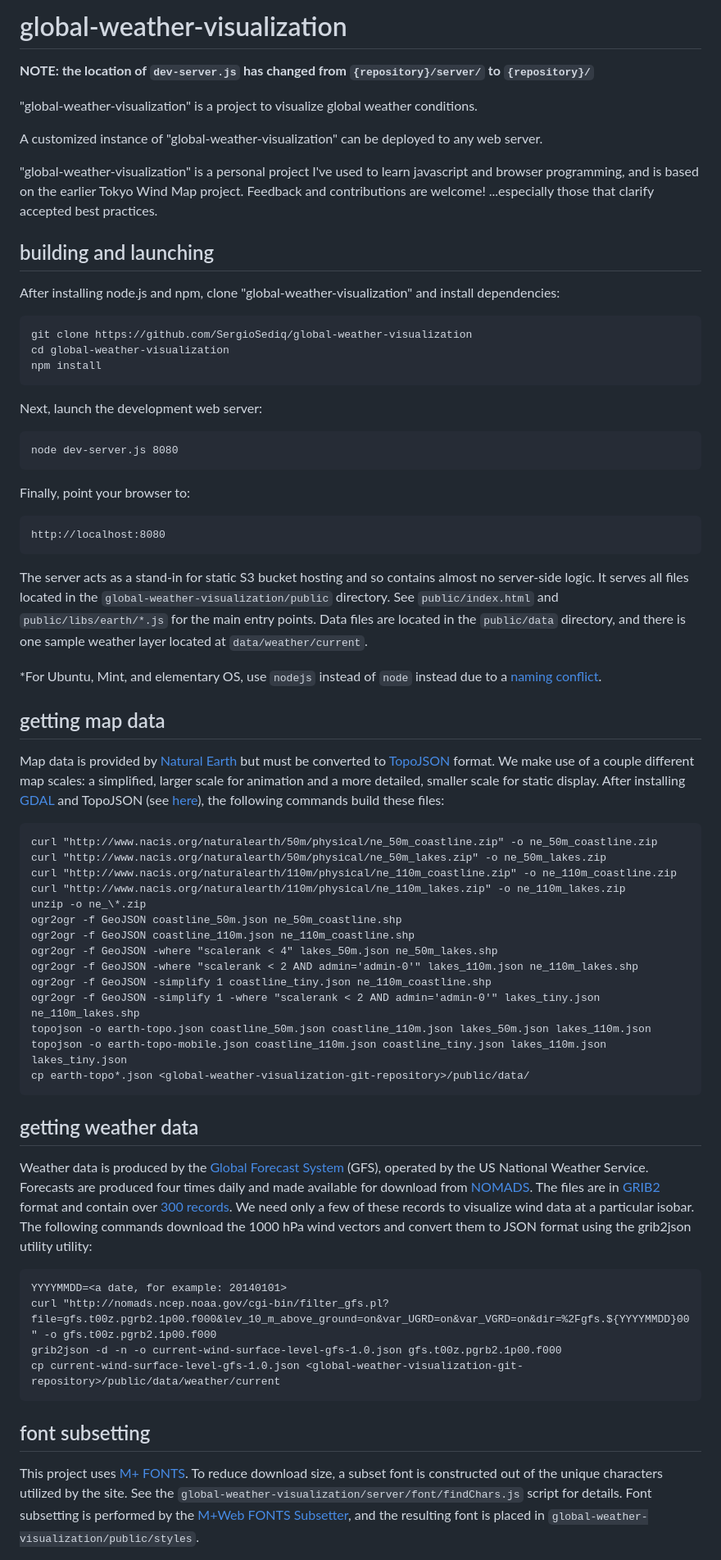
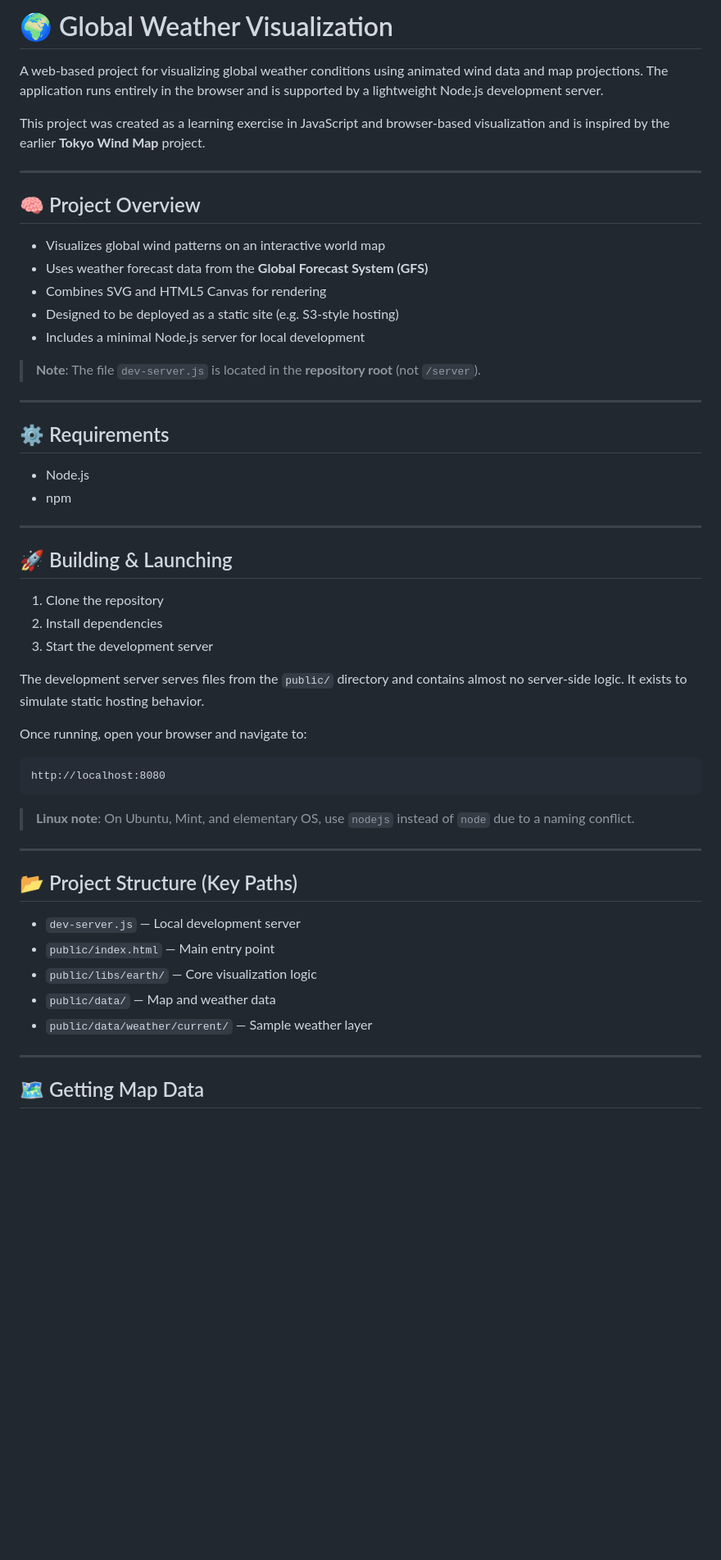
Before and after one commit to SergioSediq/global-weather-visualisation, a Markdown page: README.md, the part around one of its changes. Shown at 82% size. Rendered like a GitHub page; blank space fills up the shorter version.

````diff
--- a/README.md
+++ b/README.md
@@ -1,85 +1,57 @@
-global-weather-visualization
-============================
+# 🌍 Global Weather Visualization
 
-**NOTE: the location of `dev-server.js` has changed from `{repository}/server/` to `{repository}/`**
+A web-based project for visualizing global weather conditions using animated wind data and map projections. The application runs entirely in the browser and is supported by a lightweight Node.js development server.
 
-"global-weather-visualization" is a project to visualize global weather conditions.
+This project was created as a learning exercise in JavaScript and browser-based visualization and is inspired by the earlier **Tokyo Wind Map** project.
 
-A customized instance of "global-weather-visualization" can be deployed to any web server.
+---
 
-"global-weather-visualization" is a personal project I've used to learn javascript and browser programming, and is based on the earlier
-Tokyo Wind Map project.  Feedback and contributions are welcome! ...especially
-those that clarify accepted best practices.
+## 🧠 Project Overview
 
-building and launching
-----------------------
+* Visualizes global wind patterns on an interactive world map
+* Uses weather forecast data from the **Global Forecast System (GFS)**
+* Combines SVG and HTML5 Canvas for rendering
+* Designed to be deployed as a static site (e.g. S3-style hosting)
+* Includes a minimal Node.js server for local development
 
-After installing node.js and npm, clone "global-weather-visualization" and install dependencies:
+> **Note**: The file `dev-server.js` is located in the **repository root** (not `/server`).
 
-    git clone https://github.com/SergioSediq/global-weather-visualization
-    cd global-weather-visualization
-    npm install
+---
 
-Next, launch the development web server:
+## ⚙️ Requirements
 
-    node dev-server.js 8080
+* Node.js
+* npm
 
-Finally, point your browser to:
+---
 
-    http://localhost:8080
+## 🚀 Building & Launching
 
-The server acts as a stand-in for static S3 bucket hosting and so contains almost no server-side logic. It
-serves all files located in the `global-weather-visualization/public` directory. See `public/index.html` and `public/libs/earth/*.js`
-for the main entry points. Data files are located in the `public/data` directory, and there is one sample
-weather layer located at `data/weather/current`.
+1. Clone the repository
+2. Install dependencies
+3. Start the development server
 
-*For Ubuntu, Mint, and elementary OS, use `nodejs` instead of `node` instead due to a [naming conflict](https://github.com/joyent/node/wiki/Installing-Node.js-via-package-manager#ubuntu-mint-elementary-os).
+The development server serves files from the `public/` directory and contains almost no server-side logic. It exists to simulate static hosting behavior.
 
-getting map data
-----------------
+Once running, open your browser and navigate to:
 
-Map data is provided by [Natural Earth](http://www.naturalearthdata.com) but must be converted to
-[TopoJSON](https://github.com/mbostock/topojson/wiki) format. We make use of a couple different map scales: a
-simplified, larger scale for animation and a more detailed, smaller scale for static display. After installing
-[GDAL](http://www.gdal.org/) and TopoJSON (see [here](http://bost.ocks.org/mike/map/#installing-tools)), the
-following commands build these files:
+```
+http://localhost:8080
+```
 
-    curl "http://www.nacis.org/naturalearth/50m/physical/ne_50m_coastline.zip" -o ne_50m_coastline.zip
-    curl "http://www.nacis.org/naturalearth/50m/physical/ne_50m_lakes.zip" -o ne_50m_lakes.zip
-    curl "http://www.nacis.org/naturalearth/110m/physical/ne_110m_coastline.zip" -o ne_110m_coastline.zip
-    curl "http://www.nacis.org/naturalearth/110m/physical/ne_110m_lakes.zip" -o ne_110m_lakes.zip
-    unzip -o ne_\*.zip
-    ogr2ogr -f GeoJSON coastline_50m.json ne_50m_coastline.shp
-    ogr2ogr -f GeoJSON coastline_110m.json ne_110m_coastline.shp
-    ogr2ogr -f GeoJSON -where "scalerank < 4" lakes_50m.json ne_50m_lakes.shp
-    ogr2ogr -f GeoJSON -where "scalerank < 2 AND admin='admin-0'" lakes_110m.json ne_110m_lakes.shp
-    ogr2ogr -f GeoJSON -simplify 1 coastline_tiny.json ne_110m_coastline.shp
-    ogr2ogr -f GeoJSON -simplify 1 -where "scalerank < 2 AND admin='admin-0'" lakes_tiny.json ne_110m_lakes.shp
-    topojson -o earth-topo.json coastline_50m.json coastline_110m.json lakes_50m.json lakes_110m.json
-    topojson -o earth-topo-mobile.json coastline_110m.json coastline_tiny.json lakes_110m.json lakes_tiny.json
-    cp earth-topo*.json <global-weather-visualization-git-repository>/public/data/
+> **Linux note**: On Ubuntu, Mint, and elementary OS, use `nodejs` instead of `node` due to a naming conflict.
 
-getting weather data
---------------------
+---
 
-Weather data is produced by the [Global Forecast System](http://en.wikipedia.org/wiki/Global_Forecast_System) (GFS),
-operated by the US National Weather Service. Forecasts are produced four times daily and made available for
-download from [NOMADS](http://nomads.ncep.noaa.gov/). The files are in [GRIB2](http://en.wikipedia.org/wiki/GRIB)
-format and contain over [300 records](http://www.nco.ncep.noaa.gov/pmb/products/gfs/gfs.t00z.pgrbf00.grib2.shtml).
-We need only a few of these records to visualize wind data at a particular isobar. The following commands download
-the 1000 hPa wind vectors and convert them to JSON format using the grib2json utility
-utility:
+## 📂 Project Structure (Key Paths)
 
-    YYYYMMDD=<a date, for example: 20140101>
-    curl "http://nomads.ncep.noaa.gov/cgi-bin/filter_gfs.pl?file=gfs.t00z.pgrb2.1p00.f000&lev_10_m_above_ground=on&var_UGRD=on&var_VGRD=on&dir=%2Fgfs.${YYYYMMDD}00" -o gfs.t00z.pgrb2.1p00.f000
-    grib2json -d -n -o current-wind-surface-level-gfs-1.0.json gfs.t00z.pgrb2.1p00.f000
-    cp current-wind-surface-level-gfs-1.0.json <global-weather-visualization-git-repository>/public/data/weather/current
+* `dev-server.js` — Local development server
+* `public/index.html` — Main entry point
+* `public/libs/earth/` — Core visualization logic
+* `public/data/` — Map and weather data
+* `public/data/weather/current/` — Sample weather layer
 
-font subsetting
----------------
+---
 
-This project uses [M+ FONTS](http://mplus-fonts.sourceforge.jp/). To reduce download size, a subset font is
-constructed out of the unique characters utilized by the site. See the `global-weather-visualization/server/font/findChars.js` script
-for details. Font subsetting is performed by the [M+Web FONTS Subsetter](http://mplus.font-face.jp/), and
-the resulting font is placed in `global-weather-visualization/public/styles`.
+## 🗺️ Getting Map Data
 
````
Also changed, not shown: other parts of README.md (+74 -32 lines).
